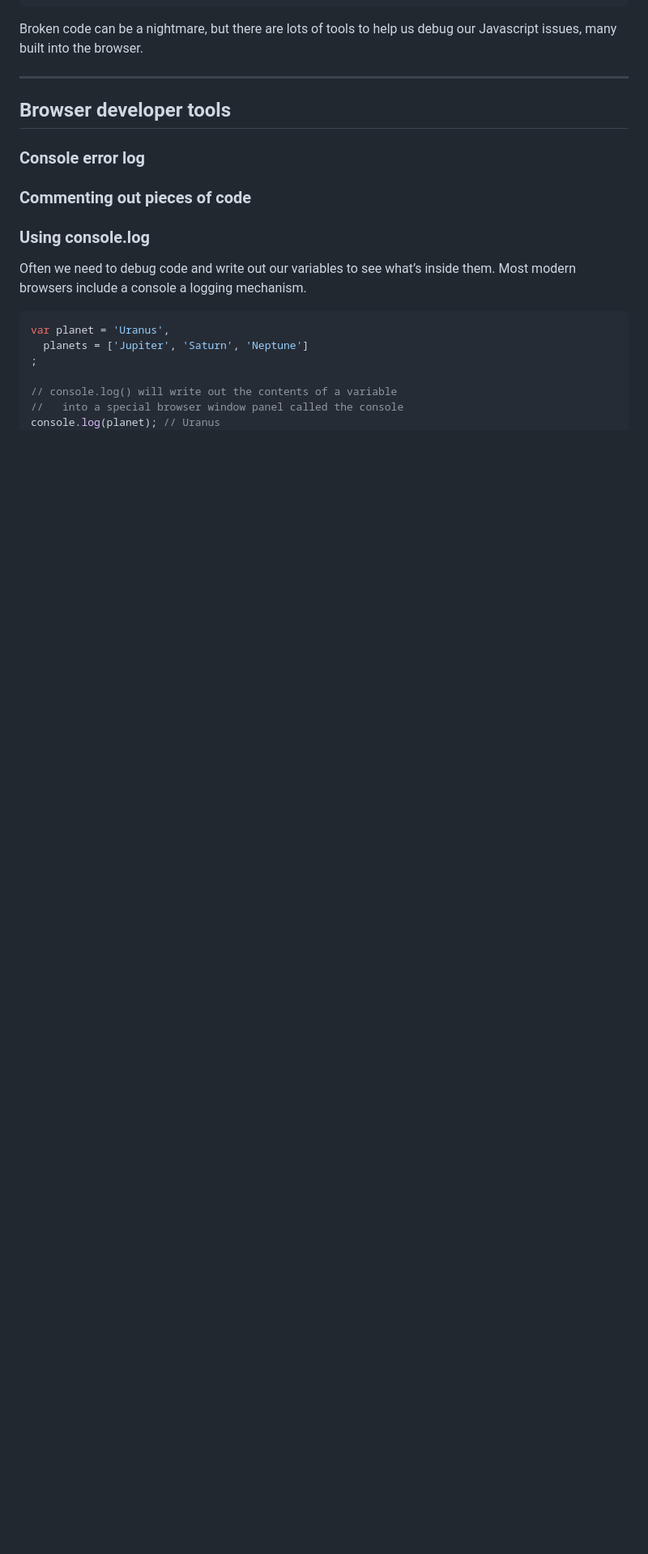
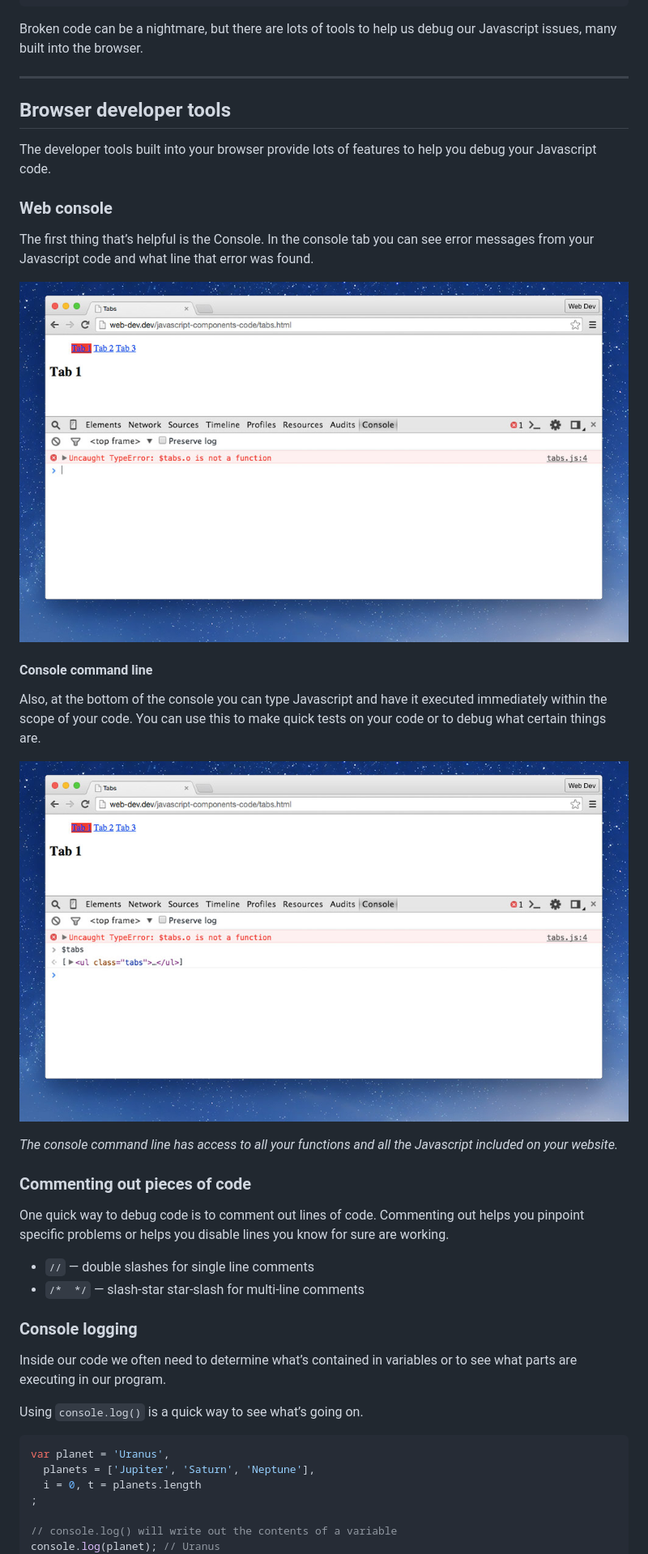
Before and after one commit to learn-the-web/topics, a Markdown page: javascript-debugging/index.md, the part around the change printed below. Shown: that part at 81% size. GitHub-like rendering; pictures changed too: javascript-debugging/console-command-line.jpg (added), javascript-debugging/console-error.jpg (added); blank space fills up the shorter version.

````diff
--- a/javascript-debugging/index.md
+++ b/javascript-debugging/index.md
@@ -9,20 +9,41 @@ Broken code can be a nightmare, but there are lots of tools to help us debug our
 
 ## Browser developer tools
 
-### Console error log
+The developer tools built into your browser provide lots of features to help you debug your Javascript code.
+
+### Web console
+
+The first thing that’s helpful is the Console. In the console tab you can see error messages from your Javascript code and what line that error was found.
+
+![](console-error.jpg)
+
+#### Console command line
+
+Also, at the bottom of the console you can type Javascript and have it executed immediately within the scope of your code. You can use this to make quick tests on your code or to debug what certain things are.
+
+![](console-command-line.jpg)
+
+*The console command line has access to all your functions and all the Javascript included on your website.*
 
 ### Commenting out pieces of code
 
-### Using console.log
+One quick way to debug code is to comment out lines of code. Commenting out helps you pinpoint specific problems or helps you disable lines you know for sure are working.
 
-Often we need to debug code and write out our variables to see what’s inside them. Most modern browsers include a console a logging mechanism.
+- `//` — double slashes for single line comments
+- `/*  */` — slash-star star-slash for multi-line comments
+
+### Console logging
+
+Inside our code we often need to determine what’s contained in variables or to see what parts are executing in our program.
+
+Using `console.log()` is a quick way to see what’s going on.
 
 ```js
 var planet = 'Uranus',
-  planets = ['Jupiter', 'Saturn', 'Neptune']
+  planets = ['Jupiter', 'Saturn', 'Neptune'],
+  i = 0, t = planets.length
 ;
 
 // console.log() will write out the contents of a variable
-//   into a special browser window panel called the console
 console.log(planet); // Uranus
 console.log(planets); // [Jupiter, Saturn, Neptune]
````
Also changed, not shown: other parts of javascript-debugging/index.md (+74 -6 lines), javascript-debugging/debugger-breakpoint.jpg (added), javascript-debugging/debugger-buttons.jpg (added), javascript-debugging/debugger-variables.jpg (added).
